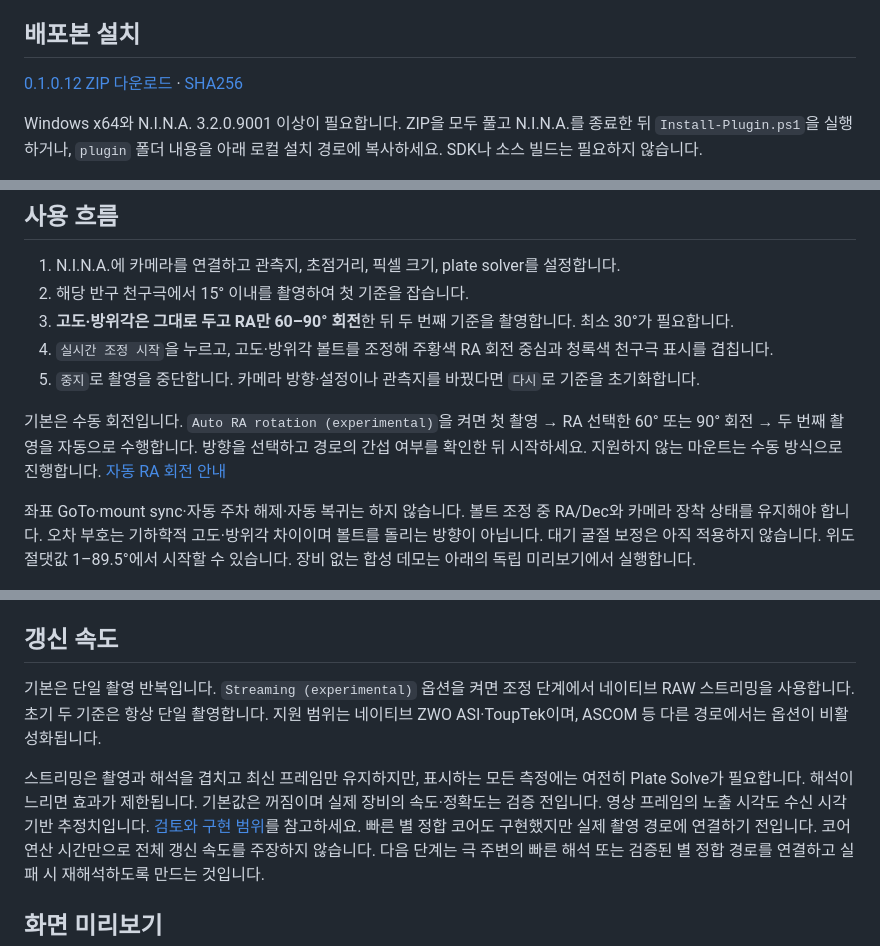
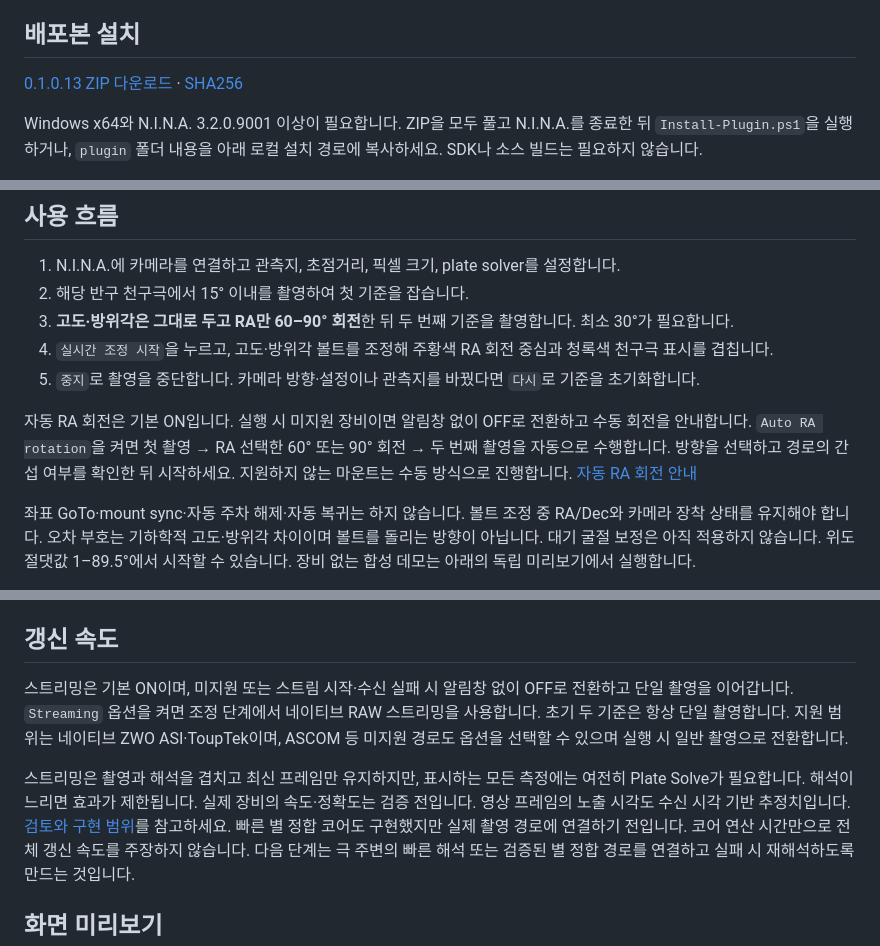
Before and after one commit to squallseo/Nina.LivePolarAlignment, a Markdown page: README.md, 3 parts joined by grey strips. GitHub-like rendering.

```diff
--- a/README.md
+++ b/README.md
@@ -10,7 +10,7 @@ SharpCap의 직관적인 조정 흐름을 참고하여 자체 C# 코드로 구
 
 ## 배포본 설치
 
-[0.1.0.12 ZIP 다운로드](https://github.com/squallseo/Nina.LivePolarAlignment/raw/refs/heads/feature/live-polar-alignment/downloads/Nina.LivePolarAlignment.0.1.0.12.zip) · [SHA256](downloads/Nina.LivePolarAlignment.0.1.0.12.zip.sha256)
+[0.1.0.13 ZIP 다운로드](https://github.com/squallseo/Nina.LivePolarAlignment/raw/refs/heads/feature/live-polar-alignment/downloads/Nina.LivePolarAlignment.0.1.0.13.zip) · [SHA256](downloads/Nina.LivePolarAlignment.0.1.0.13.zip.sha256)
 
 Windows x64와 N.I.N.A. 3.2.0.9001 이상이 필요합니다. ZIP을 모두 풀고 N.I.N.A.를 종료한 뒤 `Install-Plugin.ps1`을 실행하거나, `plugin` 폴더 내용을 아래 로컬 설치 경로에 복사하세요. SDK나 소스 빌드는 필요하지 않습니다.
 
@@ -24,7 +24,7 @@ Windows x64와 N.I.N.A. 3.2.0.9001 이상이 필요합니다. ZIP을 모두 풀
 4. `실시간 조정 시작`을 누르고, 고도·방위각 볼트를 조정해 주황색 RA 회전 중심과 청록색 천구극 표시를 겹칩니다.
 5. `중지`로 촬영을 중단합니다. 카메라 방향·설정이나 관측지를 바꿨다면 `다시`로 기준을 초기화합니다.
 
-기본은 수동 회전입니다. `Auto RA rotation (experimental)`을 켜면 첫 촬영 → RA 선택한 60° 또는 90° 회전 → 두 번째 촬영을 자동으로 수행합니다. 방향을 선택하고 경로의 간섭 여부를 확인한 뒤 시작하세요. 지원하지 않는 마운트는 수동 방식으로 진행합니다. [자동 RA 회전 안내](docs/auto-ra-rotation.md)
+자동 RA 회전은 기본 ON입니다. 실행 시 미지원 장비이면 알림창 없이 OFF로 전환하고 수동 회전을 안내합니다. `Auto RA rotation`을 켜면 첫 촬영 → RA 선택한 60° 또는 90° 회전 → 두 번째 촬영을 자동으로 수행합니다. 방향을 선택하고 경로의 간섭 여부를 확인한 뒤 시작하세요. 지원하지 않는 마운트는 수동 방식으로 진행합니다. [자동 RA 회전 안내](docs/auto-ra-rotation.md)
 
 좌표 GoTo·mount sync·자동 주차 해제·자동 복귀는 하지 않습니다. 볼트 조정 중 RA/Dec와 카메라 장착 상태를 유지해야 합니다.
 오차 부호는 기하학적 고도·방위각 차이이며 볼트를 돌리는 방향이 아닙니다.
@@ -74,9 +74,9 @@ Windows, .NET 8 SDK 및 Desktop Runtime이 필요합니다. N.I.N.A. API는 `NIN
 
 ## 갱신 속도
 
-기본은 단일 촬영 반복입니다. `Streaming (experimental)` 옵션을 켜면 조정 단계에서 네이티브 RAW 스트리밍을 사용합니다. 초기 두 기준은 항상 단일 촬영합니다. 지원 범위는 네이티브 ZWO ASI·ToupTek이며, ASCOM 등 다른 경로에서는 옵션이 비활성화됩니다.
+스트리밍은 기본 ON이며, 미지원 또는 스트림 시작·수신 실패 시 알림창 없이 OFF로 전환하고 단일 촬영을 이어갑니다. `Streaming` 옵션을 켜면 조정 단계에서 네이티브 RAW 스트리밍을 사용합니다. 초기 두 기준은 항상 단일 촬영합니다. 지원 범위는 네이티브 ZWO ASI·ToupTek이며, ASCOM 등 미지원 경로도 옵션을 선택할 수 있으며 실행 시 일반 촬영으로 전환합니다.
 
-스트리밍은 촬영과 해석을 겹치고 최신 프레임만 유지하지만, 표시하는 모든 측정에는 여전히 Plate Solve가 필요합니다. 해석이 느리면 효과가 제한됩니다. 기본값은 꺼짐이며 실제 장비의 속도·정확도는 검증 전입니다. 영상 프레임의 노출 시각도 수신 시각 기반 추정치입니다. [검토와 구현 범위](docs/streaming-review.md)를 참고하세요.
+스트리밍은 촬영과 해석을 겹치고 최신 프레임만 유지하지만, 표시하는 모든 측정에는 여전히 Plate Solve가 필요합니다. 해석이 느리면 효과가 제한됩니다. 실제 장비의 속도·정확도는 검증 전입니다. 영상 프레임의 노출 시각도 수신 시각 기반 추정치입니다. [검토와 구현 범위](docs/streaming-review.md)를 참고하세요.
 빠른 별 정합 코어도 구현했지만 실제 촬영 경로에 연결하기 전입니다. 코어 연산 시간만으로 전체 갱신 속도를 주장하지 않습니다.
 다음 단계는 극 주변의 빠른 해석 또는 검증된 별 정합 경로를 연결하고 실패 시 재해석하도록 만드는 것입니다.
 
```
Also changed, not shown: docs/auto-ra-rotation.md (+2 -2 lines), docs/streaming-review.md (+3 -5 lines), docs/images/auto-ra-synthetic-preview.png, 10 other files.
